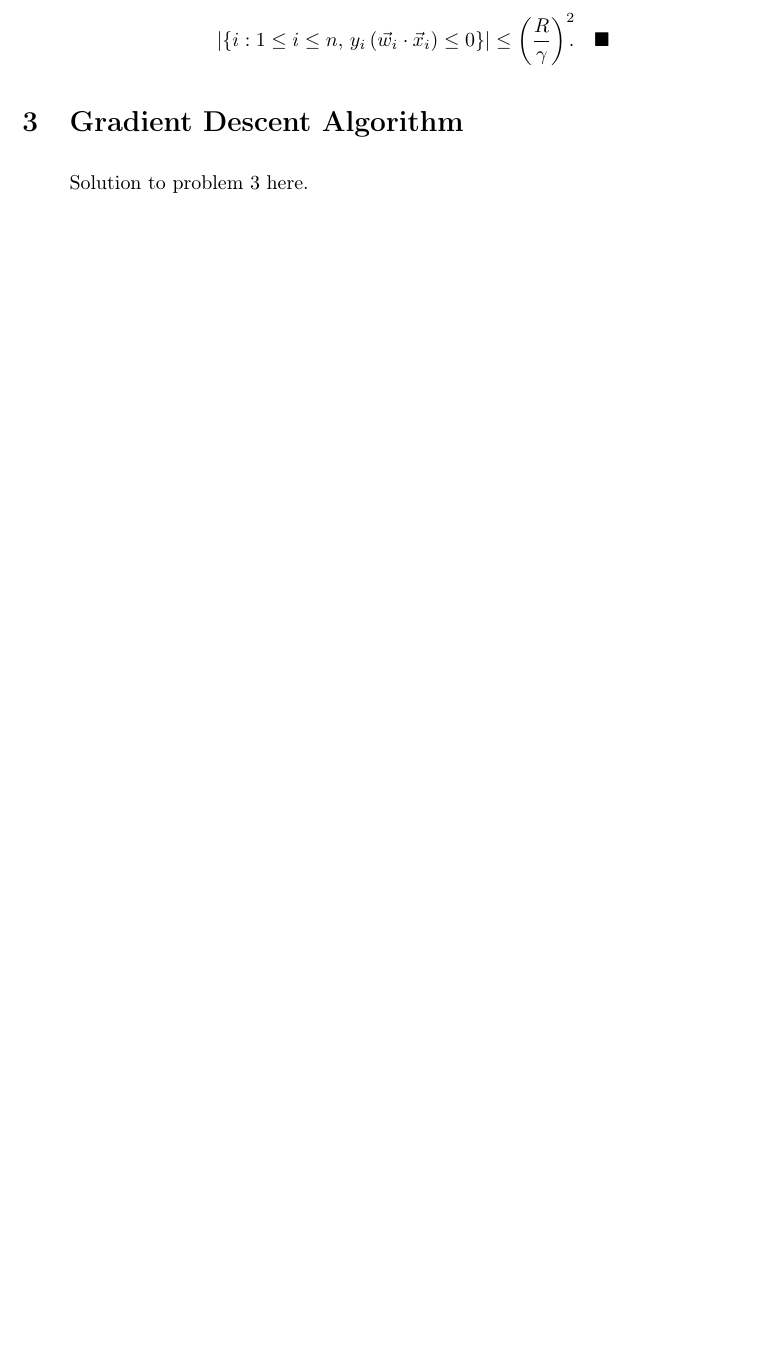
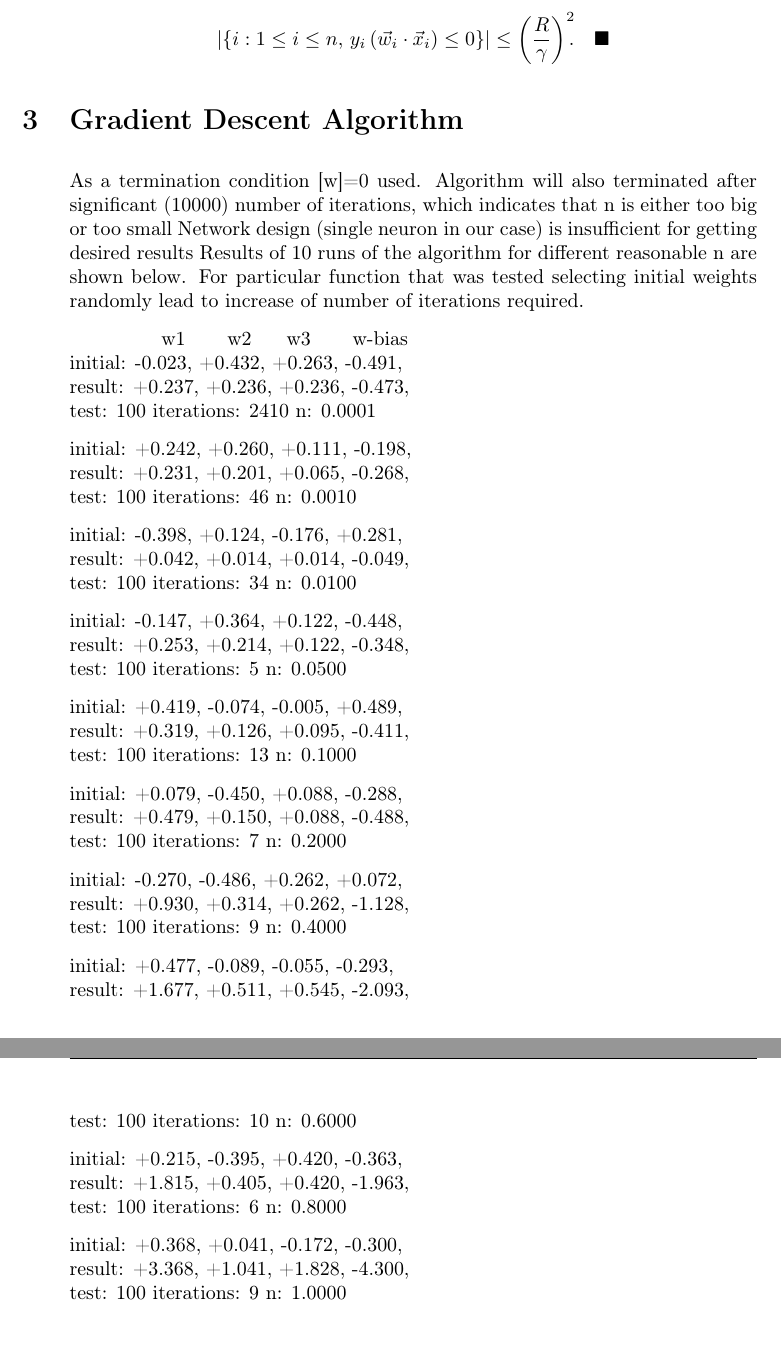
Before and after one commit to yselivonchyk/4111_ML, a LaTeX problem sheet (Exercises/03 Artificial Neural Networks/TeX/main.tex, which reads Exercises/03 Artificial Neural Networks/TeX/ex3.tex): part of page 6 of 6 before the commit and two parts of pages 6 and 7 of 7 after it, the two joined at a grey line, cut so that both start at the same text, the shorter picture padded with empty space. Compiled offline with pdfLaTeX.

Commit message:
Exercise 3. Task 3. LaTeX representation

```diff
--- a/Exercises/03 Artificial Neural Networks/TeX/ex3.tex
+++ b/Exercises/03 Artificial Neural Networks/TeX/ex3.tex
@@ -1,2 +1,47 @@
 \section{Gradient Descent Algorithm}
-Solution to problem 3 here.
+
+As a termination condition [w]=0 used. Algorithm will also terminated after significant (10000) number of iterations, which indicates that
+	n is either too big or too small
+	Network design (single neuron in our case) is insufficient for getting desired results
+Results of 10 runs of the algorithm for different reasonable n are shown below. For particular function that was tested selecting initial weights randomly lead to increase of number of iterations required.
+
+\hspace{15 mm} w1 \hspace{5 mm} w2 \hspace{5 mm}w3 \hspace{5 mm} w-bias
+\\*initial: -0.023, +0.432, +0.263, -0.491,
+\\*result:  +0.237, +0.236, +0.236, -0.473,
+\\*test: 100  iterations: 2410	n: 0.0001
+
+initial: +0.242, +0.260, +0.111, -0.198,
+\\*result:  +0.231, +0.201, +0.065, -0.268,
+\\*test: 100  iterations: 46	n: 0.0010
+
+initial: -0.398, +0.124, -0.176, +0.281,
+\\*result:  +0.042, +0.014, +0.014, -0.049,
+\\*test: 100  iterations: 34	n: 0.0100
+
+initial: -0.147, +0.364, +0.122, -0.448,
+\\*result:  +0.253, +0.214, +0.122, -0.348,
+\\*test: 100  iterations: 5	n: 0.0500
+
+initial: +0.419, -0.074, -0.005, +0.489,
+\\*result:  +0.319, +0.126, +0.095, -0.411,
+\\*test: 100  iterations: 13	n: 0.1000
+
+initial: +0.079, -0.450, +0.088, -0.288,
+\\*result:  +0.479, +0.150, +0.088, -0.488,
+\\*test: 100  iterations: 7	n: 0.2000
+
+initial: -0.270, -0.486, +0.262, +0.072,
+\\*result:  +0.930, +0.314, +0.262, -1.128,
+\\*test: 100  iterations: 9	n: 0.4000
+
+initial: +0.477, -0.089, -0.055, -0.293,
+\\*result:  +1.677, +0.511, +0.545, -2.093,
+\\*test: 100  iterations: 10	n: 0.6000
+
+initial: +0.215, -0.395, +0.420, -0.363,
+\\*result:  +1.815, +0.405, +0.420, -1.963,
+\\*test: 100  iterations: 6	n: 0.8000
+
+initial: +0.368, +0.041, -0.172, -0.300,
+\\*result:  +3.368, +1.041, +1.828, -4.300,
+\\*test: 100  iterations: 9	n: 1.0000
```
Also changed, not shown: 1 other file.
